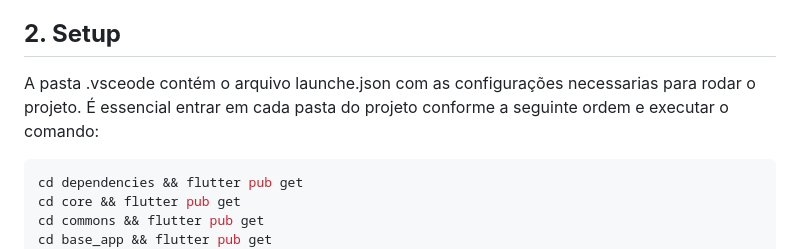
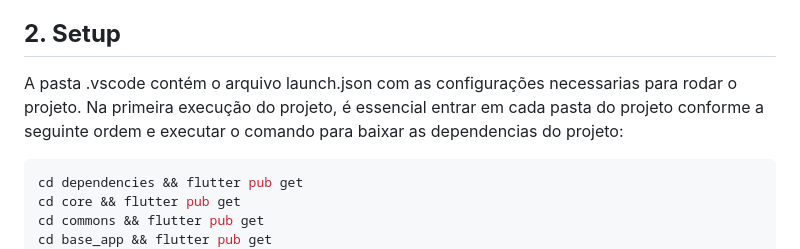
Before and after one commit to felipeduarte26/teste_eos_app, a Markdown page: README.md, the part around the change. Drawn GitHub-style.

````diff
--- a/README.md
+++ b/README.md
@@ -143,8 +143,8 @@ Deve conter um arquivo `analysis_options.yaml` com as regras de análise/formata
 seção "Padronização e boas práticas".
 
 ## **2. Setup**
-A pasta .vsceode contém o arquivo launche.json com as configurações necessarias para rodar o projeto.
-É essencial entrar em cada pasta do projeto conforme a seguinte ordem e executar o comando:
+A pasta .vscode contém o arquivo launch.json com as configurações necessarias para rodar o projeto.
+Na primeira execução do projeto, é essencial entrar em cada pasta do projeto conforme a seguinte ordem e executar o comando para baixar as dependencias do projeto:
 ```bash
 cd dependencies && flutter pub get
 cd core && flutter pub get
````
